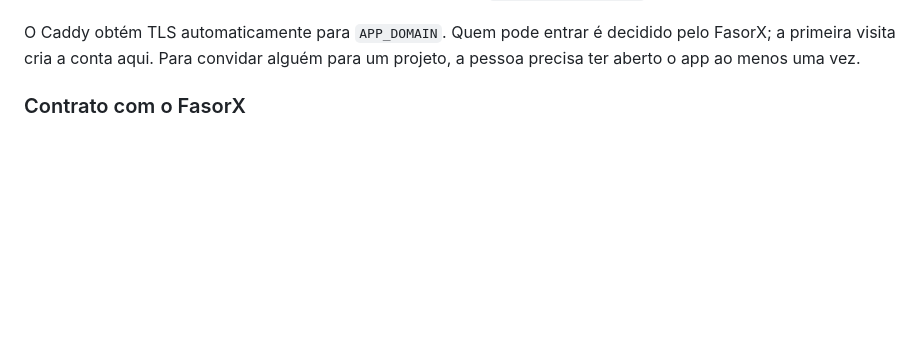
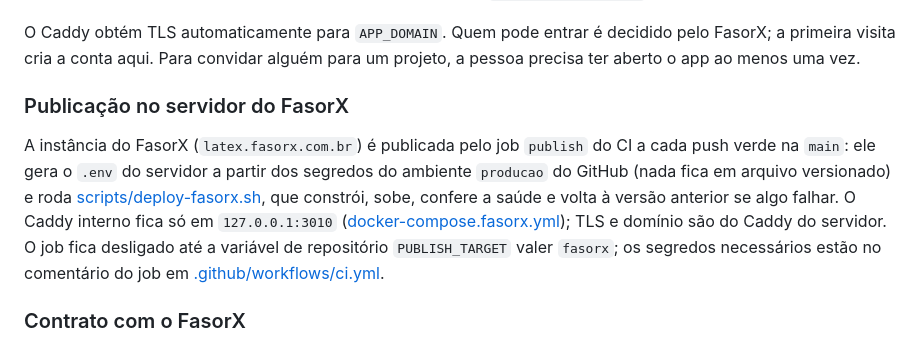
Before and after one commit to Doglas-Anjos/latex-studio, a Markdown page: README.md, the part around the change. Rendered like a GitHub page; blank space fills up the shorter version.

Commit message:
docs: describe the FasorX publish job
Co-Authored-By: Claude Opus 5.5 <noreply@anthropic.com>

```diff
--- a/README.md
+++ b/README.md
@@ -34,6 +34,10 @@ No `.env`, antes de subir:
 - as variáveis `AUTH_*` do emissor dos tokens (o FasorX ou outro provedor OIDC, abaixo) e `VITE_FASORX_URL`. Sem verificador a API se recusa a subir: o compose roda com `NODE_ENV=production`, onde o modo local não existe.
 
 O Caddy obtém TLS automaticamente para `APP_DOMAIN`. Quem pode entrar é decidido pelo FasorX; a primeira visita cria a conta aqui. Para convidar alguém para um projeto, a pessoa precisa ter aberto o app ao menos uma vez.
+
+### Publicação no servidor do FasorX
+
+A instância do FasorX (`latex.fasorx.com.br`) é publicada pelo job `publish` do CI a cada push verde na `main`: ele gera o `.env` do servidor a partir dos segredos do ambiente `producao` do GitHub (nada fica em arquivo versionado) e roda [scripts/deploy-fasorx.sh](scripts/deploy-fasorx.sh), que constrói, sobe, confere a saúde e volta à versão anterior se algo falhar. O Caddy interno fica só em `127.0.0.1:3010` ([docker-compose.fasorx.yml](docker-compose.fasorx.yml)); TLS e domínio são do Caddy do servidor. O job fica desligado até a variável de repositório `PUBLISH_TARGET` valer `fasorx`; os segredos necessários estão no comentário do job em [.github/workflows/ci.yml](.github/workflows/ci.yml).
 
 ### Contrato com o FasorX
 
```
